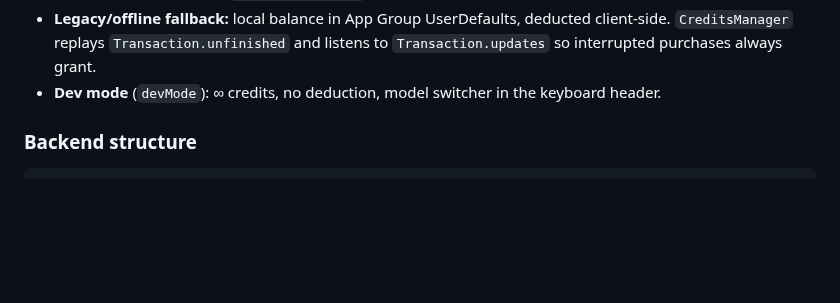
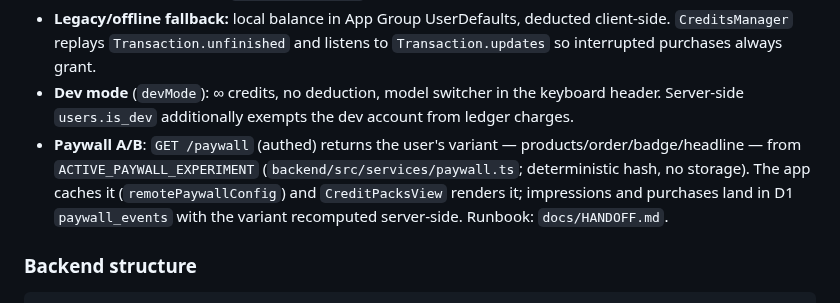
Before and after one commit to ihsansengun/Replr-Keyboard, a Markdown page: CLAUDE.md, the part around the change. GitHub-like rendering; blank space fills up the shorter version.

```diff
--- a/CLAUDE.md
+++ b/CLAUDE.md
@@ -132,7 +132,14 @@ and cached in the App Group (`remoteModelCatalog`) with a baked-in fallback in
   client-side. `CreditsManager` replays `Transaction.unfinished` and listens to
   `Transaction.updates` so interrupted purchases always grant.
 - **Dev mode** (`devMode`): ∞ credits, no deduction, model switcher in the
-  keyboard header.
+  keyboard header. Server-side `users.is_dev` additionally exempts the dev
+  account from ledger charges.
+- **Paywall A/B**: `GET /paywall` (authed) returns the user's variant —
+  products/order/badge/headline — from `ACTIVE_PAYWALL_EXPERIMENT`
+  (`backend/src/services/paywall.ts`; deterministic hash, no storage).
+  The app caches it (`remotePaywallConfig`) and `CreditPacksView` renders it;
+  impressions and purchases land in D1 `paywall_events` with the variant
+  recomputed server-side. Runbook: `docs/HANDOFF.md`.
 
 ### Backend structure
 
```
Also changed, not shown: docs/HANDOFF.md (+24 -2 lines).
